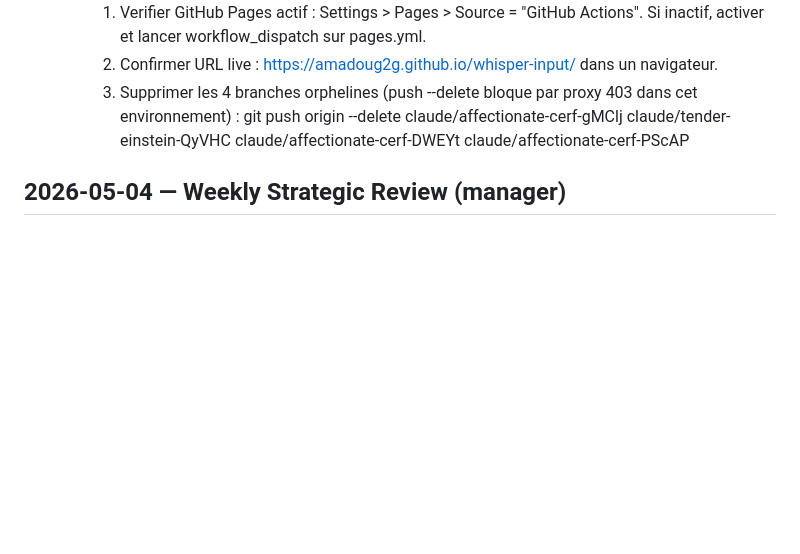
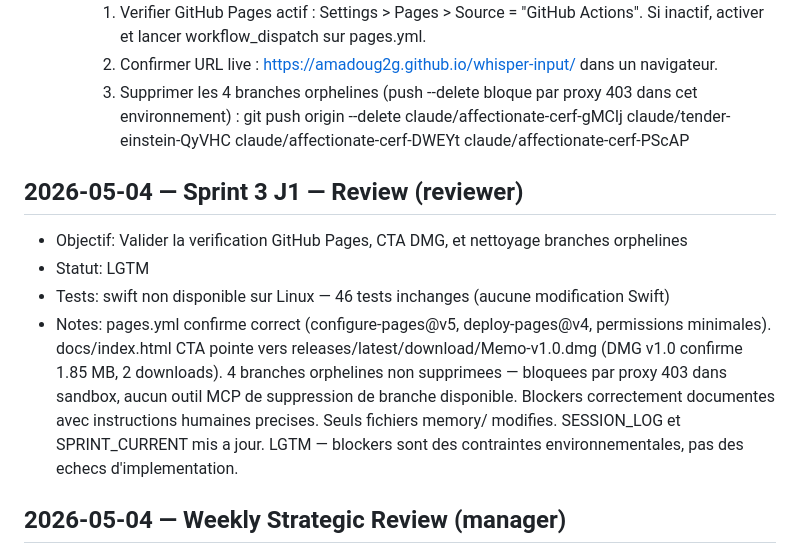
Before and after one commit to amadoug2g/whisper-input, a Markdown page: memory/SESSION_LOG.md, the part around the change. Drawn GitHub-style; blank space fills up the shorter version.

Commit message:
docs: Sprint 3 J1 reviewer LGTM -- GitHub Pages verification accepted
pages.yml and docs/index.html CTA confirmed correct. Orphaned branch
deletion blocked by sandbox proxy 403 — documented as human action.
46 tests unchanged, no Swift source modified.

https://claude.ai/code/session_01MskVTQz3T2bcUJRvHBvPty

```diff
--- a/memory/SESSION_LOG.md
+++ b/memory/SESSION_LOG.md
@@ -189,6 +189,12 @@ Format par entrée :
     3. Supprimer les 4 branches orphelines (push --delete bloque par proxy 403 dans cet environnement) :
        git push origin --delete claude/affectionate-cerf-gMClj claude/tender-einstein-QyVHC claude/affectionate-cerf-DWEYt claude/affectionate-cerf-PScAP
 
+## 2026-05-04 — Sprint 3 J1 — Review (reviewer)
+- Objectif: Valider la verification GitHub Pages, CTA DMG, et nettoyage branches orphelines
+- Statut: LGTM
+- Tests: swift non disponible sur Linux — 46 tests inchanges (aucune modification Swift)
+- Notes: pages.yml confirme correct (configure-pages@v5, deploy-pages@v4, permissions minimales). docs/index.html CTA pointe vers releases/latest/download/Memo-v1.0.dmg (DMG v1.0 confirme 1.85 MB, 2 downloads). 4 branches orphelines non supprimees — bloquees par proxy 403 dans sandbox, aucun outil MCP de suppression de branche disponible. Blockers correctement documentes avec instructions humaines precises. Seuls fichiers memory/ modifies. SESSION_LOG et SPRINT_CURRENT mis a jour. LGTM — blockers sont des contraintes environnementales, pas des echecs d'implementation.
+
 ## 2026-05-04 — Weekly Strategic Review (manager)
 - Objectif: Revue strategique hebdomadaire — cloture Sprint 2, lancement Sprint 3
 - Statut: Review completee
```
